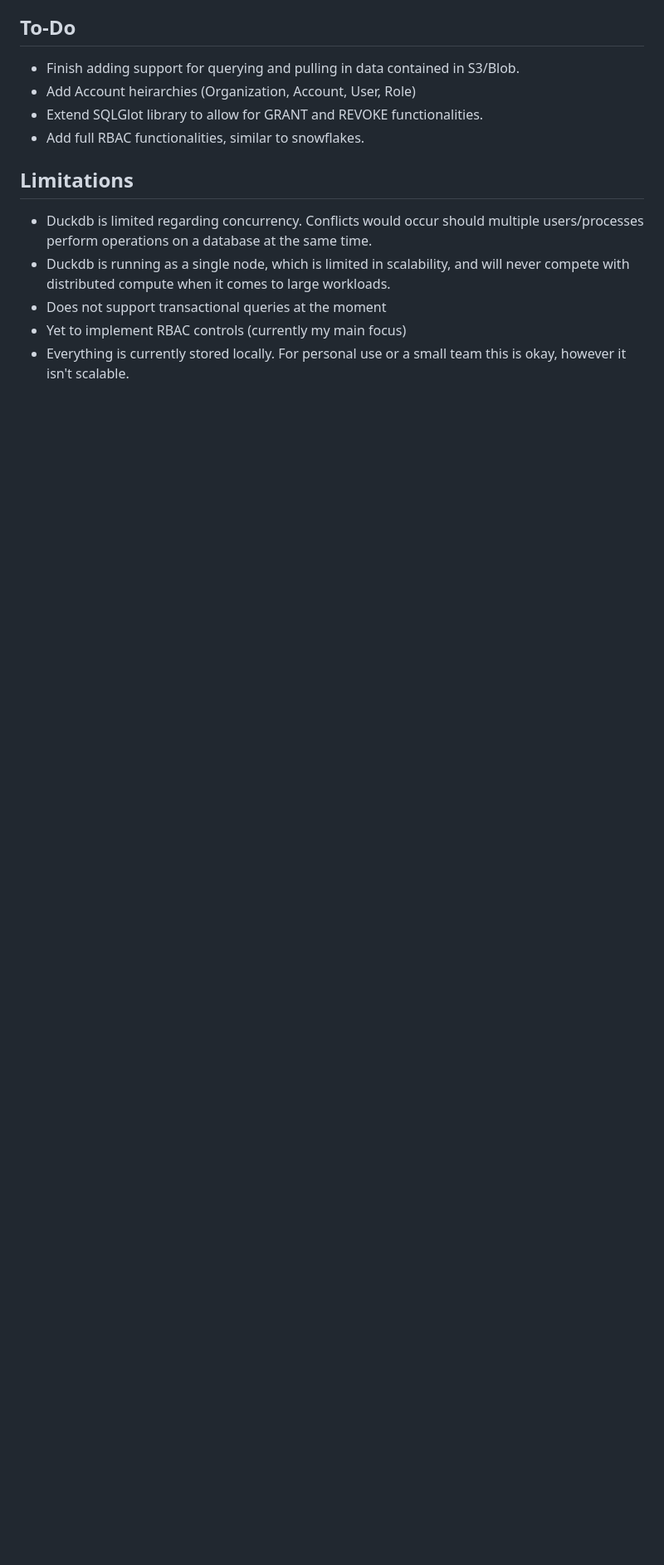
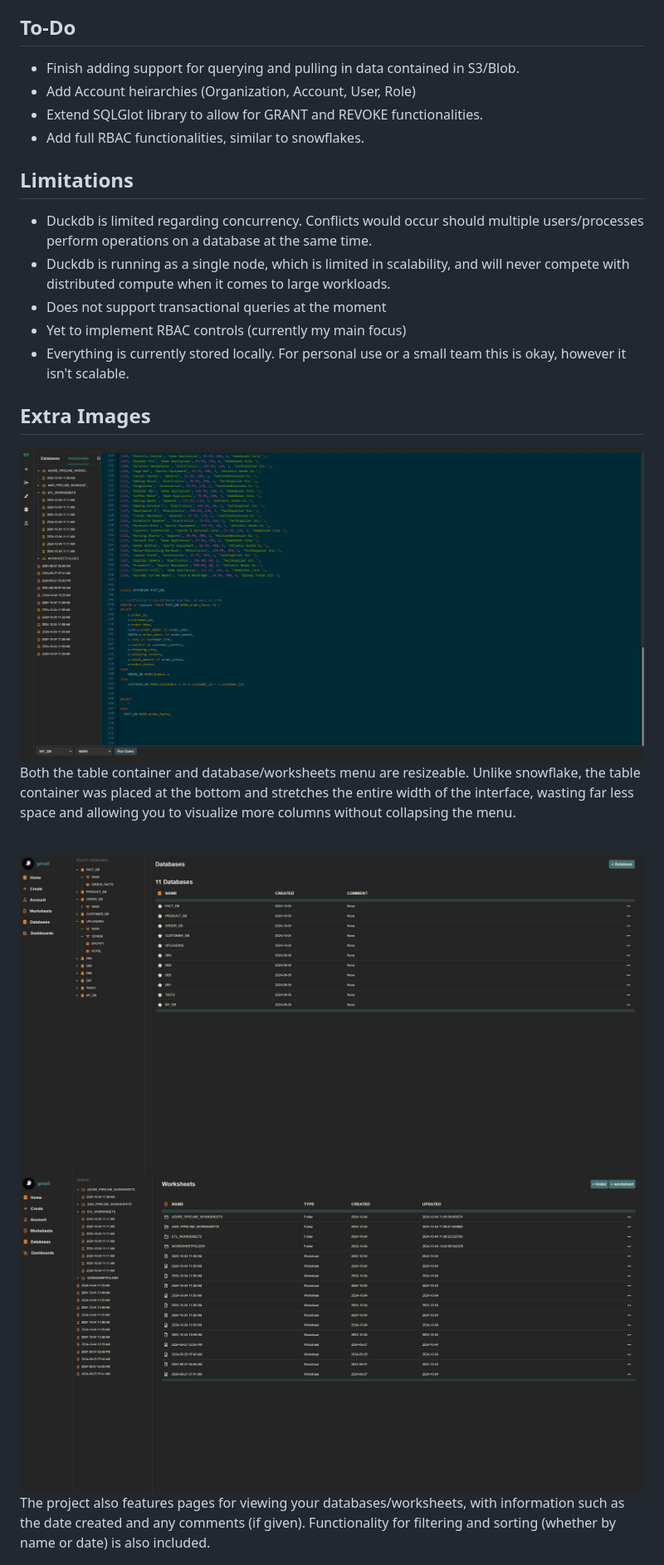
Before and after one commit to ConorWarrilow/flask_micro_datawarehouse, a Markdown page: README.md, the part around the change. Shown at 83% size. Rendered like a GitHub page; blank space fills up the shorter version.

```diff
--- a/README.md
+++ b/README.md
@@ -76,3 +76,27 @@ User authentication, data encryption, and email verification processes for accou
 - Does not support transactional queries at the moment
 - Yet to implement RBAC controls (currently my main focus)
 - Everything is currently stored locally. For personal use or a small team this is okay, however it isn't scalable.
+
+
+
+
+## Extra Images
+<div style="display: flex; justify-content: center; gap: 10px;">
+  <img src="https://github.com/ConorWarrilow/flask_micro_datawarehouse/blob/main/assets/Screenshot%202024-10-04%20194646.jpg" alt="Description of image 1">
+</div>
+
+Both the table container and database/worksheets menu are resizeable. Unlike snowflake, the table container was placed at the bottom and stretches the entire width of the interface, wasting far less space and allowing you to visualize more columns without collapsing the menu.
+<br/>
+<br/>
+
+
+
+<div style="display: flex; justify-content: center; gap: 10px;">
+  <img src="https://github.com/ConorWarrilow/flask_micro_datawarehouse/blob/main/assets/Screenshot%202024-10-04%20190707.jpg" alt="Description of image 1">
+</div>
+
+
+<div style="display: flex; justify-content: center; gap: 10px;">
+  <img src="https://github.com/ConorWarrilow/flask_micro_datawarehouse/blob/main/assets/Screenshot%202024-10-04%20191210.jpg" alt="Description of image 1">
+</div>
+The project also features pages for viewing your databases/worksheets, with information such as the date created and any comments (if given). Functionality for filtering and sorting (whether by name or date) is also included.
```
